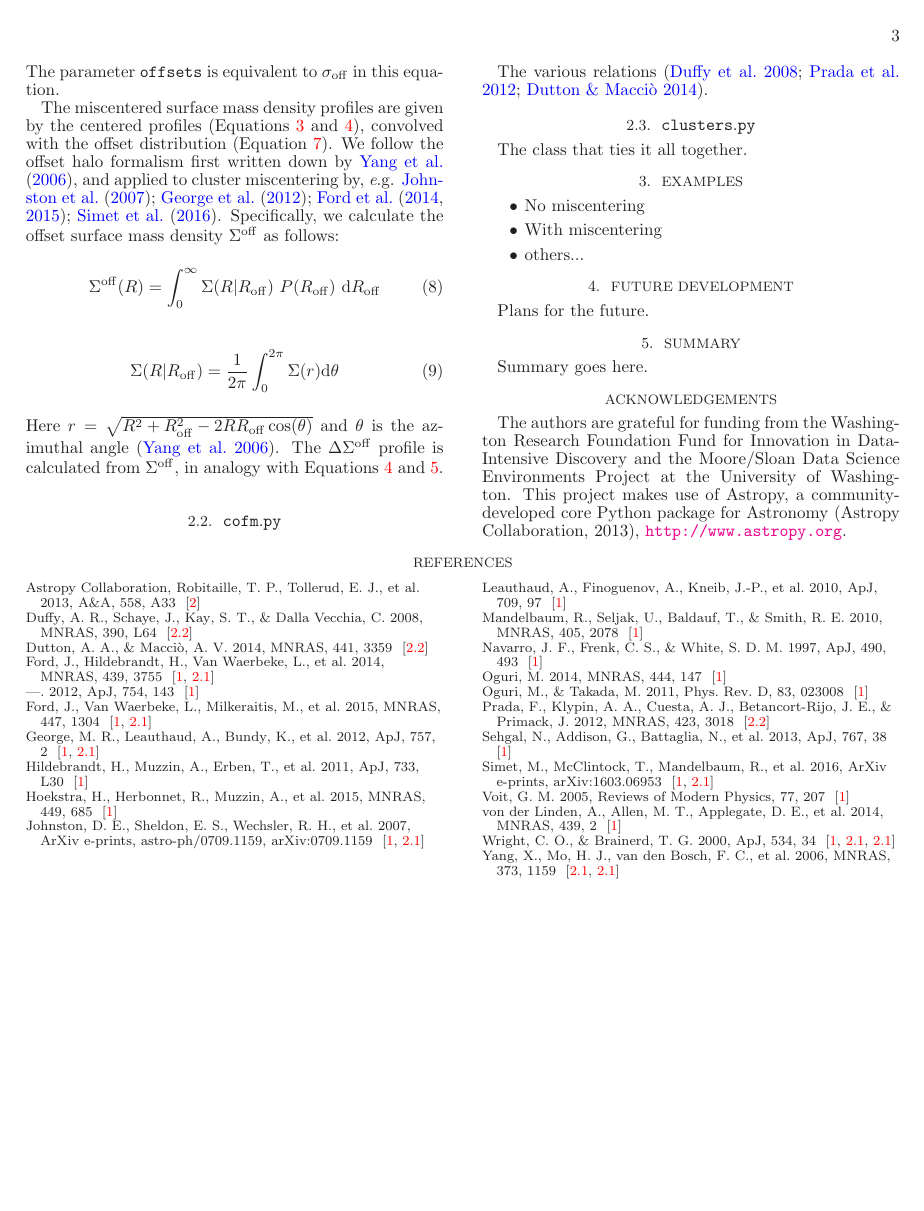
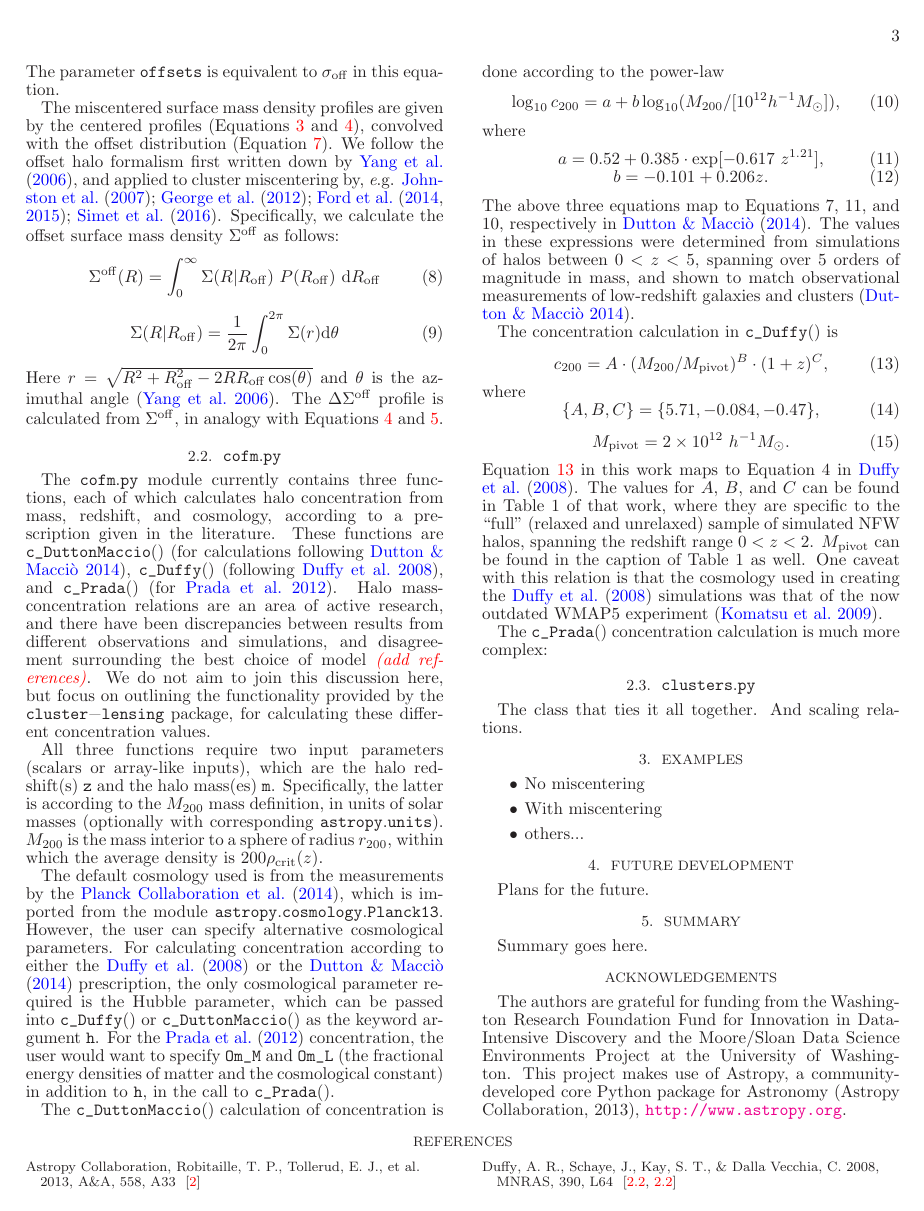
Before and after one commit to jesford/paper-on-cluster-lensing, a LaTeX document (clusterlensing.tex): page 3 of 3 before the commit and page 3 of 4 after it. Compiled offline with LaTeX, dvips and Ghostscript.

Commit message:
add eqns for DuttonMaccio and Duffy c200s, and WMAP5 ref

```diff
--- a/clusterlensing.tex
+++ b/clusterlensing.tex
@@ -168,13 +168,47 @@ Here $r = \sqrt{R^2+R_{\mathrm{off}}^2-2RR_{\mathrm{off}}\cos(\theta)}$ and $\th
 
 \subsection{\normalfont{\code{cofm.py}}}
 
-The various relations \citep{Duffy08, Prada12, Dutton14}.
+The \code{cofm.py} module currently contains three functions, each of which calculates halo concentration from mass, redshift, and cosmology, according to a prescription given in the literature. These functions are \code{c_DuttonMaccio()} \citep[for calculations following][]{Dutton14}, \code{c_Duffy()} \citep[following][]{Duffy08}, and \code{c_Prada()} \citep[for][]{Prada12}. Halo mass-concentration relations are an area of active research, and there have been discrepancies between results from different observations and simulations, and disagreement surrounding the best choice of model \attn{(add references)}. We do not aim to join this discussion here, but focus on outlining the functionality provided by the \code{cluster-lensing} package, for calculating these different concentration values.
+
+All three functions require two input parameters (scalars or array-like inputs), which are the halo redshift(s) \code{z} and the halo mass(es) \code{m}. Specifically, the latter is according to the $M_{200}$ mass definition, in units of solar masses (optionally with corresponding \code{astropy.units}). $M_{200}$ is the mass interior to a sphere of radius $r_{200}$, within which the average density is $200\rho_{\rm crit}(z)$.
+
+The default cosmology used is from the measurements by the \citet{PlanckXVI}, which is imported from the module \code{astropy.cosmology.Planck13}. However, the user can specify alternative cosmological parameters. For calculating concentration according to either the \citet{Duffy08} or the \citet{Dutton14} prescription, the only cosmological parameter required is the Hubble parameter, which can be passed into \code{c_Duffy()} or \code{c_DuttonMaccio()} as the keyword argument \code{h}. For the \citet{Prada12} concentration, the user would want to specify \code{Om_M} and \code{Om_L} (the fractional energy densities of matter and the cosmological constant) in addition to \code{h}, in the call to \code{c_Prada()}.
+
+The \code{c_DuttonMaccio()} calculation of concentration is done according to the power-law
+\begin{equation}
+\log_{10} c_{200} = a + b \log_{10}(M_{200} / [10^{12} h^{-1} M_{\odot}]),
+\end{equation}
+where
+\begin{equation}
+a = 0.52 + 0.385 \cdot {\rm exp}[-0.617\ z^{1.21}],
+\end{equation}
+\begin{equation}
+b = -0.101 + 0.206 z.
+\end{equation}
+The above three equations map to Equations 7, 11, and 10, respectively in \citet{Dutton14}. The values in these expressions were determined from simulations of halos between $0 < z < 5$, spanning over 5 orders of magnitude in mass, and shown to match observational measurements of low-redshift galaxies and clusters \citep{Dutton14}.
+
+The concentration calculation in \code{c_Duffy()} is
+\begin{equation}\label{c_Duffy}
+c_{200} = A \cdot (M_{200} / M_{\rm pivot})^B \cdot (1 + z)^C,
+\end{equation}
+where
+\begin{equation}
+\{A, B, C\} = \{5.71, -0.084, -0.47\},
+\end{equation}
+\begin{equation}
+M_{\rm pivot} = 2 \times 10^{12}\ h^{-1} M_{\odot}.
+\end{equation}
+Equation \ref{c_Duffy} in this work maps to Equation 4 in \citet{Duffy08}. The values for $A$, $B$, and $C$ can be found in Table 1 of that work, where they are specific to the ``full'' (relaxed and unrelaxed) sample of simulated NFW halos, spanning the redshift range $0 < z < 2$. $M_{\rm pivot}$ can be found in the caption of Table 1 as well. One caveat with this relation is that the cosmology used in creating the \citet{Duffy08} simulations was that of the now outdated WMAP5 experiment \citep{WMAP5}.
+
+The \code{c_Prada()} concentration calculation is much more complex:
+
+
 
 %%%%%%%%%%%%%%%%%%%%%%%%%%%%%%%%%%%%%%%%%
 
 \subsection{\normalfont{\code{clusters.py}}}
 \label{clusters}
-The class that ties it all together.
+The class that ties it all together. And scaling relations.
 
 \section{Examples}
 \label{ex}
```
Also changed, not shown: References.bib (+19 -0 lines).
